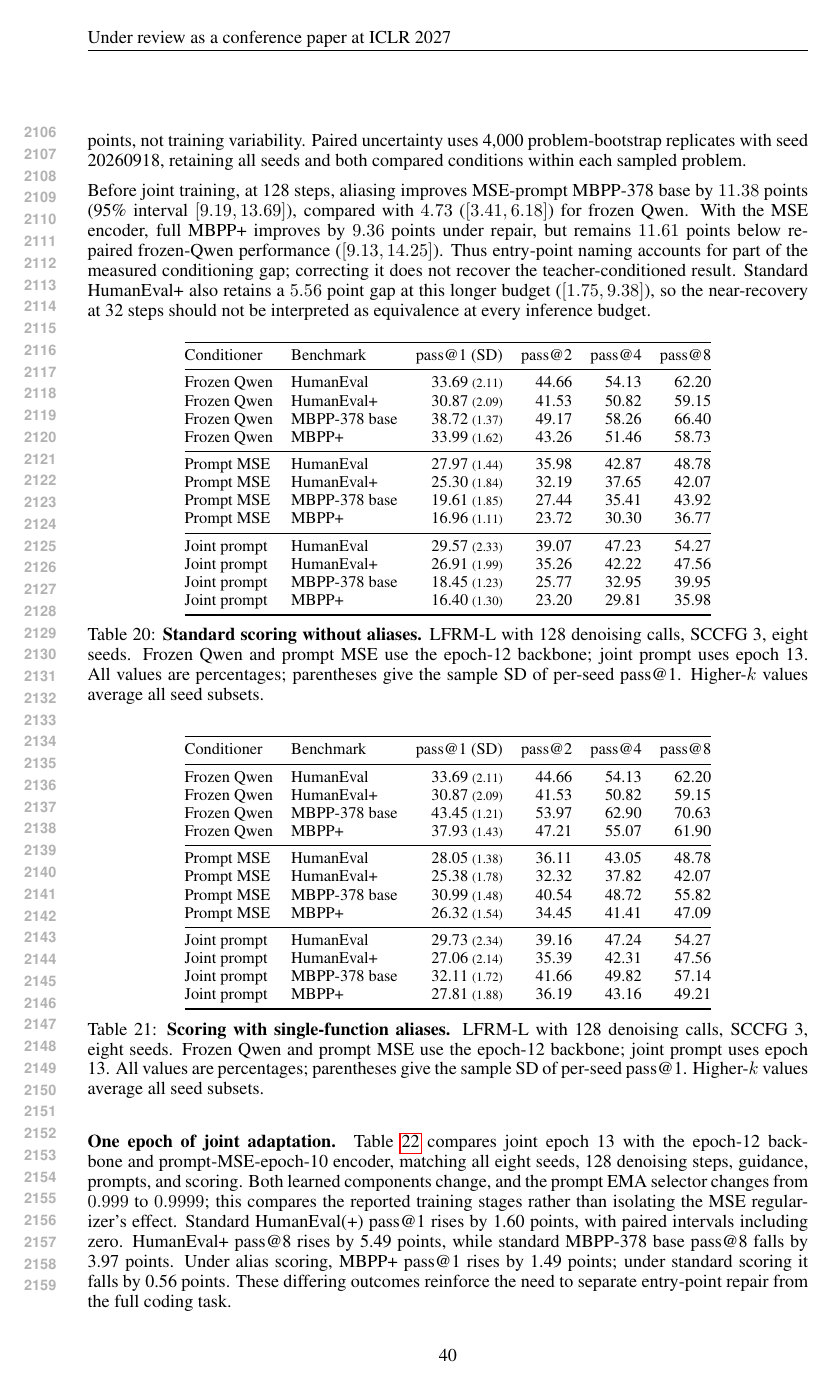
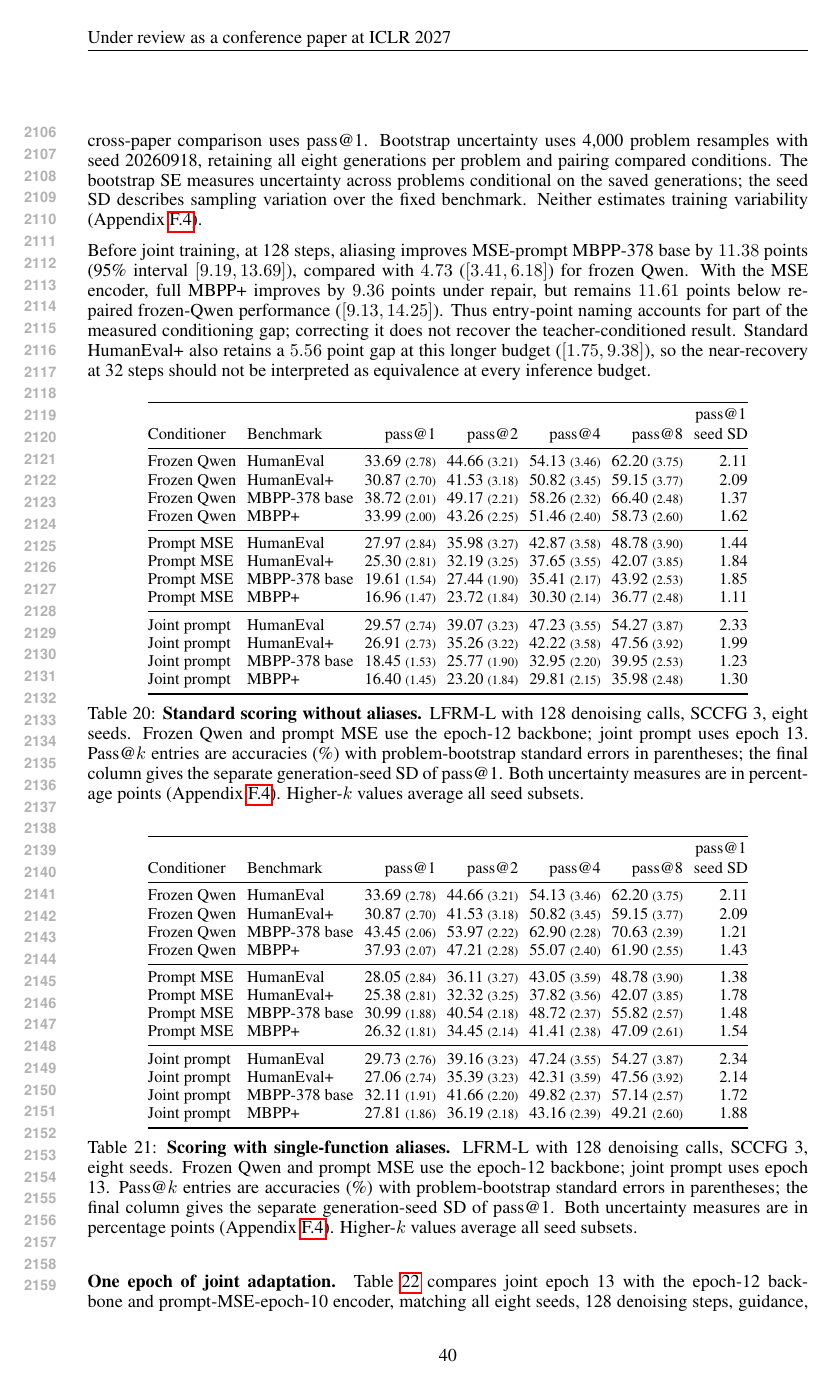
Before and after one commit to chengxiang/diffusion_language_paper, a LaTeX paper (main.tex): page 40 of 43. Compiled offline with pdfLaTeX.

Commit message:
Add problem-bootstrap uncertainty to coding pass-at-k tables

```diff
--- a/main.tex
+++ b/main.tex
@@ -1449,61 +1449,61 @@ Epoch 12 / prompt MSE 10 & 4 & 26.37 {\scriptsize (1.44)} & 24.70 {\scriptsize (
 \end{table}
 
 \paragraph{Eight-seed variation and multiple attempts.}
-Tables~\ref{tab:codingstandarddetail}--\ref{tab:codingaliasdetail} give pass@1 with its generation-seed SD, alongside oracle pass@2/4/8. For each problem with $c$ successful samples among eight, pass@$k$ uses $1-\binom{8-c}{k}/\binom{8}{k}$, averaged across problems. Eight samples do not support pass@10, so the main cross-paper comparison uses pass@1. These SDs describe sampling variation for fixed checkpoints, not training variability. Paired uncertainty uses 4,000 problem-bootstrap replicates with seed 20260918, retaining all seeds and both compared conditions within each sampled problem.
+Tables~\ref{tab:codingstandarddetail}--\ref{tab:codingaliasdetail} give oracle pass@1/2/4/8 with problem-bootstrap standard errors in parentheses, and retain the pass@1 generation-seed SD in a separate column. For each problem with $c$ successful samples among eight, pass@$k$ uses $1-\binom{8-c}{k}/\binom{8}{k}$, averaged across problems. Eight samples do not support pass@10, so the main cross-paper comparison uses pass@1. Bootstrap uncertainty uses 4,000 problem resamples with seed 20260918, retaining all eight generations per problem and pairing compared conditions. The bootstrap SE measures uncertainty across problems conditional on the saved generations; the seed SD describes sampling variation over the fixed benchmark. Neither estimates training variability (Appendix~\ref{app:uncertainty}).
 
 Before joint training, at 128 steps, aliasing improves MSE-prompt MBPP-378 base by $11.38$ points (95\% interval $[9.19,13.69]$), compared with $4.73$ ($[3.41,6.18]$) for frozen Qwen. With the MSE encoder, full MBPP+ improves by $9.36$ points under repair, but remains $11.61$ points below repaired frozen-Qwen performance ($[9.13,14.25]$). Thus entry-point naming accounts for part of the measured conditioning gap; correcting it does not recover the teacher-conditioned result. Standard HumanEval+ also retains a $5.56$ point gap at this longer budget ($[1.75,9.38]$), so the near-recovery at 32 steps should not be interpreted as equivalence at every inference budget.
 
 \begin{table}[htbp]
 \centering\small
-\setlength{\tabcolsep}{5pt}
-\begin{tabular}{@{}llrrrr@{}}
-\toprule
-Conditioner & Benchmark & pass@1 (SD) & pass@2 & pass@4 & pass@8\\
-\midrule
-Frozen Qwen & HumanEval & 33.69 {\scriptsize (2.11)} & 44.66 & 54.13 & 62.20\\
-Frozen Qwen & HumanEval+ & 30.87 {\scriptsize (2.09)} & 41.53 & 50.82 & 59.15\\
-Frozen Qwen & MBPP-378 base & 38.72 {\scriptsize (1.37)} & 49.17 & 58.26 & 66.40\\
-Frozen Qwen & MBPP+ & 33.99 {\scriptsize (1.62)} & 43.26 & 51.46 & 58.73\\
-\midrule
-Prompt MSE & HumanEval & 27.97 {\scriptsize (1.44)} & 35.98 & 42.87 & 48.78\\
-Prompt MSE & HumanEval+ & 25.30 {\scriptsize (1.84)} & 32.19 & 37.65 & 42.07\\
-Prompt MSE & MBPP-378 base & 19.61 {\scriptsize (1.85)} & 27.44 & 35.41 & 43.92\\
-Prompt MSE & MBPP+ & 16.96 {\scriptsize (1.11)} & 23.72 & 30.30 & 36.77\\
-\midrule
-Joint prompt & HumanEval & 29.57 {\scriptsize (2.33)} & 39.07 & 47.23 & 54.27\\
-Joint prompt & HumanEval+ & 26.91 {\scriptsize (1.99)} & 35.26 & 42.22 & 47.56\\
-Joint prompt & MBPP-378 base & 18.45 {\scriptsize (1.23)} & 25.77 & 32.95 & 39.95\\
-Joint prompt & MBPP+ & 16.40 {\scriptsize (1.30)} & 23.20 & 29.81 & 35.98\\
-\bottomrule
-\end{tabular}
-\caption{\textbf{Standard scoring without aliases.} LFRM-L with 128 denoising calls, SCCFG 3, eight seeds. Frozen Qwen and prompt MSE use the epoch-12 backbone; joint prompt uses epoch 13. All values are percentages; parentheses give the sample SD of per-seed pass@1. Higher-$k$ values average all seed subsets.}
+\setlength{\tabcolsep}{3pt}
+\begin{tabular}{@{}llrrrrr@{}}
+\toprule
+Conditioner & Benchmark & pass@1 & pass@2 & pass@4 & pass@8 & \shortstack{pass@1\\seed SD}\\
+\midrule
+Frozen Qwen & HumanEval & 33.69 {\scriptsize (2.78)} & 44.66 {\scriptsize (3.21)} & 54.13 {\scriptsize (3.46)} & 62.20 {\scriptsize (3.75)} & 2.11\\
+Frozen Qwen & HumanEval+ & 30.87 {\scriptsize (2.70)} & 41.53 {\scriptsize (3.18)} & 50.82 {\scriptsize (3.45)} & 59.15 {\scriptsize (3.77)} & 2.09\\
+Frozen Qwen & MBPP-378 base & 38.72 {\scriptsize (2.01)} & 49.17 {\scriptsize (2.21)} & 58.26 {\scriptsize (2.32)} & 66.40 {\scriptsize (2.48)} & 1.37\\
+Frozen Qwen & MBPP+ & 33.99 {\scriptsize (2.00)} & 43.26 {\scriptsize (2.25)} & 51.46 {\scriptsize (2.40)} & 58.73 {\scriptsize (2.60)} & 1.62\\
+\midrule
+Prompt MSE & HumanEval & 27.97 {\scriptsize (2.84)} & 35.98 {\scriptsize (3.27)} & 42.87 {\scriptsize (3.58)} & 48.78 {\scriptsize (3.90)} & 1.44\\
+Prompt MSE & HumanEval+ & 25.30 {\scriptsize (2.81)} & 32.19 {\scriptsize (3.25)} & 37.65 {\scriptsize (3.55)} & 42.07 {\scriptsize (3.85)} & 1.84\\
+Prompt MSE & MBPP-378 base & 19.61 {\scriptsize (1.54)} & 27.44 {\scriptsize (1.90)} & 35.41 {\scriptsize (2.17)} & 43.92 {\scriptsize (2.53)} & 1.85\\
+Prompt MSE & MBPP+ & 16.96 {\scriptsize (1.47)} & 23.72 {\scriptsize (1.84)} & 30.30 {\scriptsize (2.14)} & 36.77 {\scriptsize (2.48)} & 1.11\\
+\midrule
+Joint prompt & HumanEval & 29.57 {\scriptsize (2.74)} & 39.07 {\scriptsize (3.23)} & 47.23 {\scriptsize (3.55)} & 54.27 {\scriptsize (3.87)} & 2.33\\
+Joint prompt & HumanEval+ & 26.91 {\scriptsize (2.73)} & 35.26 {\scriptsize (3.22)} & 42.22 {\scriptsize (3.58)} & 47.56 {\scriptsize (3.92)} & 1.99\\
+Joint prompt & MBPP-378 base & 18.45 {\scriptsize (1.53)} & 25.77 {\scriptsize (1.90)} & 32.95 {\scriptsize (2.20)} & 39.95 {\scriptsize (2.53)} & 1.23\\
+Joint prompt & MBPP+ & 16.40 {\scriptsize (1.45)} & 23.20 {\scriptsize (1.84)} & 29.81 {\scriptsize (2.15)} & 35.98 {\scriptsize (2.48)} & 1.30\\
+\bottomrule
+\end{tabular}
+\caption{\textbf{Standard scoring without aliases.} LFRM-L with 128 denoising calls, SCCFG 3, eight seeds. Frozen Qwen and prompt MSE use the epoch-12 backbone; joint prompt uses epoch 13. Pass@$k$ entries are accuracies (\%) with problem-bootstrap standard errors in parentheses; the final column gives the separate generation-seed SD of pass@1. Both uncertainty measures are in percentage points (Appendix~\ref{app:uncertainty}). Higher-$k$ values average all seed subsets.}
 \label{tab:codingstandarddetail}
 \end{table}
 
 \begin{table}[htbp]
 \centering\small
-\setlength{\tabcolsep}{5pt}
-\begin{tabular}{@{}llrrrr@{}}
-\toprule
-Conditioner & Benchmark & pass@1 (SD) & pass@2 & pass@4 & pass@8\\
-\midrule
-Frozen Qwen & HumanEval & 33.69 {\scriptsize (2.11)} & 44.66 & 54.13 & 62.20\\
-Frozen Qwen & HumanEval+ & 30.87 {\scriptsize (2.09)} & 41.53 & 50.82 & 59.15\\
-Frozen Qwen & MBPP-378 base & 43.45 {\scriptsize (1.21)} & 53.97 & 62.90 & 70.63\\
-Frozen Qwen & MBPP+ & 37.93 {\scriptsize (1.43)} & 47.21 & 55.07 & 61.90\\
-\midrule
-Prompt MSE & HumanEval & 28.05 {\scriptsize (1.38)} & 36.11 & 43.05 & 48.78\\
-Prompt MSE & HumanEval+ & 25.38 {\scriptsize (1.78)} & 32.32 & 37.82 & 42.07\\
-Prompt MSE & MBPP-378 base & 30.99 {\scriptsize (1.48)} & 40.54 & 48.72 & 55.82\\
-Prompt MSE & MBPP+ & 26.32 {\scriptsize (1.54)} & 34.45 & 41.41 & 47.09\\
-\midrule
-Joint prompt & HumanEval & 29.73 {\scriptsize (2.34)} & 39.16 & 47.24 & 54.27\\
-Joint prompt & HumanEval+ & 27.06 {\scriptsize (2.14)} & 35.39 & 42.31 & 47.56\\
-Joint prompt & MBPP-378 base & 32.11 {\scriptsize (1.72)} & 41.66 & 49.82 & 57.14\\
-Joint prompt & MBPP+ & 27.81 {\scriptsize (1.88)} & 36.19 & 43.16 & 49.21\\
-\bottomrule
-\end{tabular}
-\caption{\textbf{Scoring with single-function aliases.} LFRM-L with 128 denoising calls, SCCFG 3, eight seeds. Frozen Qwen and prompt MSE use the epoch-12 backbone; joint prompt uses epoch 13. All values are percentages; parentheses give the sample SD of per-seed pass@1. Higher-$k$ values average all seed subsets.}
+\setlength{\tabcolsep}{3pt}
+\begin{tabular}{@{}llrrrrr@{}}
+\toprule
+Conditioner & Benchmark & pass@1 & pass@2 & pass@4 & pass@8 & \shortstack{pass@1\\seed SD}\\
+\midrule
+Frozen Qwen & HumanEval & 33.69 {\scriptsize (2.78)} & 44.66 {\scriptsize (3.21)} & 54.13 {\scriptsize (3.46)} & 62.20 {\scriptsize (3.75)} & 2.11\\
+Frozen Qwen & HumanEval+ & 30.87 {\scriptsize (2.70)} & 41.53 {\scriptsize (3.18)} & 50.82 {\scriptsize (3.45)} & 59.15 {\scriptsize (3.77)} & 2.09\\
+Frozen Qwen & MBPP-378 base & 43.45 {\scriptsize (2.06)} & 53.97 {\scriptsize (2.22)} & 62.90 {\scriptsize (2.28)} & 70.63 {\scriptsize (2.39)} & 1.21\\
+Frozen Qwen & MBPP+ & 37.93 {\scriptsize (2.07)} & 47.21 {\scriptsize (2.28)} & 55.07 {\scriptsize (2.40)} & 61.90 {\scriptsize (2.55)} & 1.43\\
+\midrule
+Prompt MSE & HumanEval & 28.05 {\scriptsize (2.84)} & 36.11 {\scriptsize (3.27)} & 43.05 {\scriptsize (3.59)} & 48.78 {\scriptsize (3.90)} & 1.38\\
+Prompt MSE & HumanEval+ & 25.38 {\scriptsize (2.81)} & 32.32 {\scriptsize (3.25)} & 37.82 {\scriptsize (3.56)} & 42.07 {\scriptsize (3.85)} & 1.78\\
+Prompt MSE & MBPP-378 base & 30.99 {\scriptsize (1.88)} & 40.54 {\scriptsize (2.18)} & 48.72 {\scriptsize (2.37)} & 55.82 {\scriptsize (2.57)} & 1.48\\
+Prompt MSE & MBPP+ & 26.32 {\scriptsize (1.81)} & 34.45 {\scriptsize (2.14)} & 41.41 {\scriptsize (2.38)} & 47.09 {\scriptsize (2.61)} & 1.54\\
+\midrule
+Joint prompt & HumanEval & 29.73 {\scriptsize (2.76)} & 39.16 {\scriptsize (3.23)} & 47.24 {\scriptsize (3.55)} & 54.27 {\scriptsize (3.87)} & 2.34\\
+Joint prompt & HumanEval+ & 27.06 {\scriptsize (2.74)} & 35.39 {\scriptsize (3.23)} & 42.31 {\scriptsize (3.59)} & 47.56 {\scriptsize (3.92)} & 2.14\\
+Joint prompt & MBPP-378 base & 32.11 {\scriptsize (1.91)} & 41.66 {\scriptsize (2.20)} & 49.82 {\scriptsize (2.37)} & 57.14 {\scriptsize (2.57)} & 1.72\\
+Joint prompt & MBPP+ & 27.81 {\scriptsize (1.86)} & 36.19 {\scriptsize (2.18)} & 43.16 {\scriptsize (2.39)} & 49.21 {\scriptsize (2.60)} & 1.88\\
+\bottomrule
+\end{tabular}
+\caption{\textbf{Scoring with single-function aliases.} LFRM-L with 128 denoising calls, SCCFG 3, eight seeds. Frozen Qwen and prompt MSE use the epoch-12 backbone; joint prompt uses epoch 13. Pass@$k$ entries are accuracies (\%) with problem-bootstrap standard errors in parentheses; the final column gives the separate generation-seed SD of pass@1. Both uncertainty measures are in percentage points (Appendix~\ref{app:uncertainty}). Higher-$k$ values average all seed subsets.}
 \label{tab:codingaliasdetail}
 \end{table}
 
```
Also changed, not shown: main.tex (4 more changed lines).
